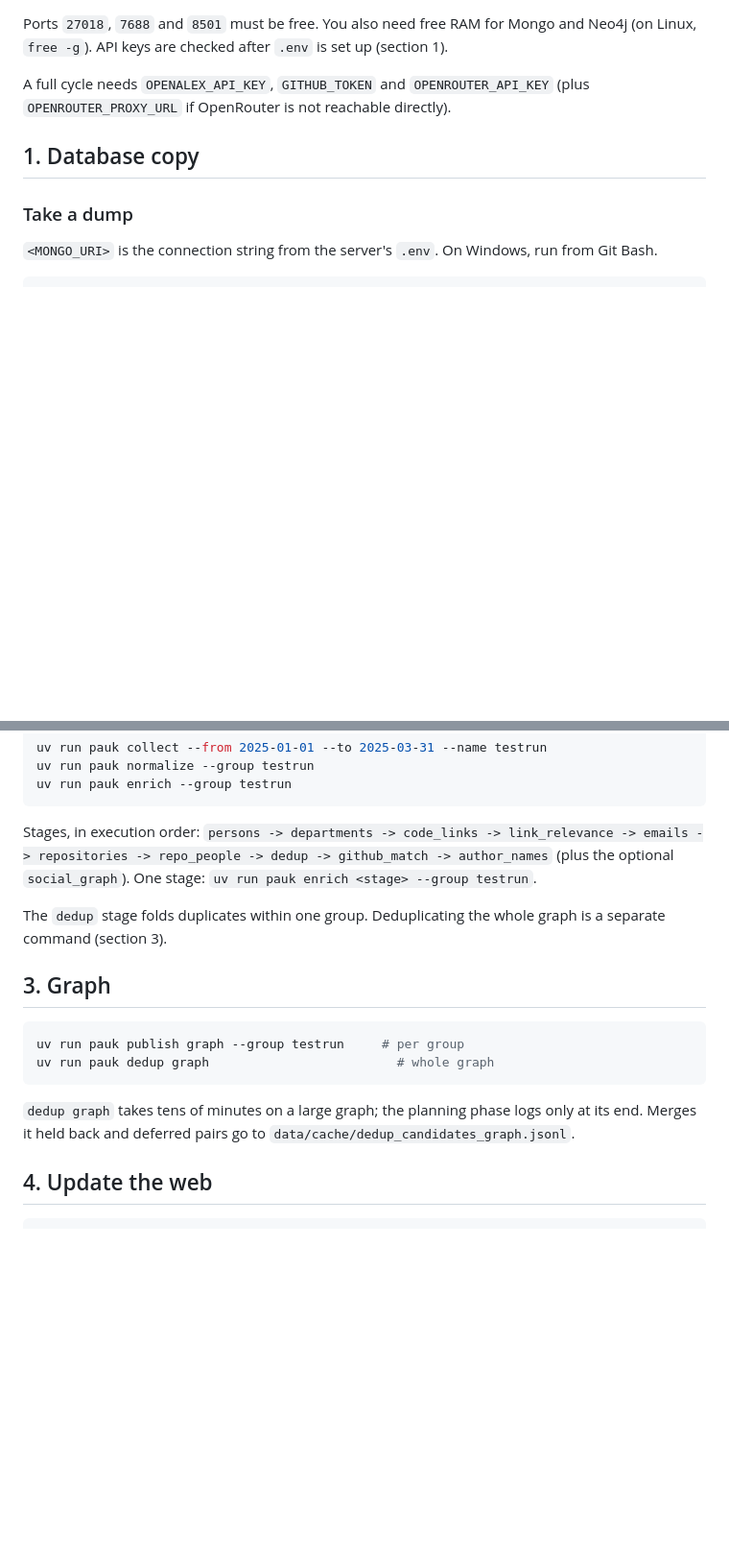
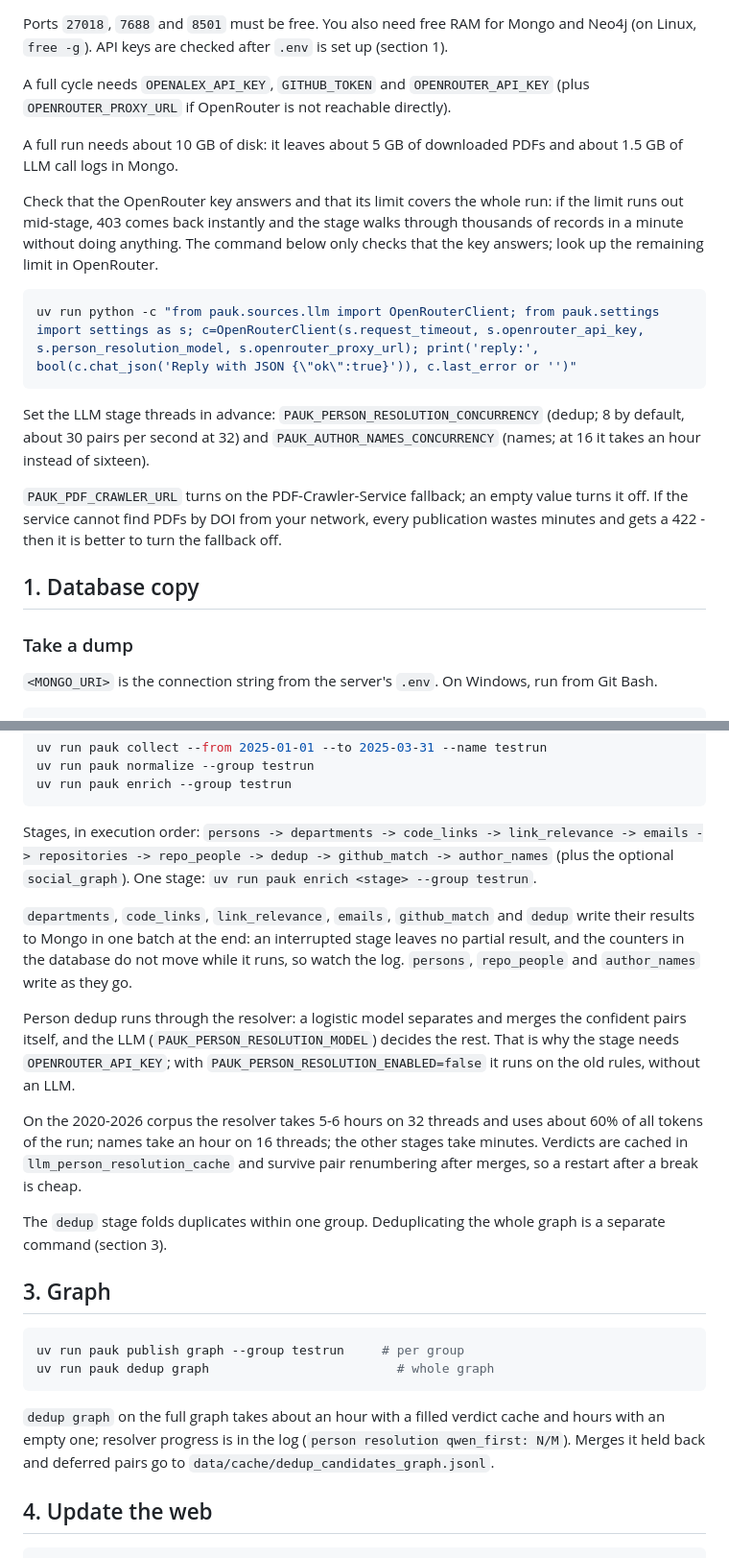
Before and after one commit to ITMO-NSS-team/PAUK, a Markdown page: docs/full-run.md, 2 parts joined by grey strips. Shown at 96% size. Rendered like a GitHub page; blank space fills up the shorter version.

Commit message:
docs: full run refresh (#221)
* docs: bring the full-run guide in line with the last run

* docs: describe the crawler fallback without naming its sources

* docs: describe the person resolver the dedup stage now runs

* docs: correct the overrides, stage-write and dedup-timing notes

````diff
--- a/docs/full-run.md
+++ b/docs/full-run.md
@@ -28,6 +28,29 @@ and Neo4j (on Linux, `free -g`). API keys are checked after `.env` is set up
 
 A full cycle needs `OPENALEX_API_KEY`, `GITHUB_TOKEN` and `OPENROUTER_API_KEY`
 (plus `OPENROUTER_PROXY_URL` if OpenRouter is not reachable directly).
+
+A full run needs about 10 GB of disk: it leaves about 5 GB of downloaded PDFs
+and about 1.5 GB of LLM call logs in Mongo.
+
+Check that the OpenRouter key answers and that its limit covers the whole run:
+if the limit runs out mid-stage, 403 comes back instantly and the stage walks
+through thousands of records in a minute without doing anything. The command
+below only checks that the key answers; look up the remaining limit in
+OpenRouter.
+
+```bash
+uv run python -c "from pauk.sources.llm import OpenRouterClient; from pauk.settings import settings as s; c=OpenRouterClient(s.request_timeout, s.openrouter_api_key, s.person_resolution_model, s.openrouter_proxy_url); print('reply:', bool(c.chat_json('Reply with JSON {\"ok\":true}')), c.last_error or '')"
+```
+
+Set the LLM stage threads in advance: `PAUK_PERSON_RESOLUTION_CONCURRENCY`
+(dedup; 8 by default, about 30 pairs per second at 32) and
+`PAUK_AUTHOR_NAMES_CONCURRENCY` (names; at 16 it takes an hour instead of
+sixteen).
+
+`PAUK_PDF_CRAWLER_URL` turns on the PDF-Crawler-Service fallback; an empty
+value turns it off. If the service cannot find PDFs by DOI from your network,
+every publication wastes minutes and gets a 422 - then it is better to turn
+the fallback off.
 
 ## 1. Database copy
 
@@ -103,6 +126,24 @@ link_relevance -> emails -> repositories -> repo_people -> dedup ->
 github_match -> author_names` (plus the optional `social_graph`). One stage:
 `uv run pauk enrich <stage> --group testrun`.
 
+`departments`, `code_links`, `link_relevance`, `emails`, `github_match` and
+`dedup` write their results to Mongo in one batch at the end: an interrupted
+stage leaves no partial result, and the counters in the database do not move
+while it runs, so watch the log. `persons`, `repo_people` and `author_names`
+write as they go.
+
+Person dedup runs through the resolver: a logistic model separates and merges
+the confident pairs itself, and the LLM (`PAUK_PERSON_RESOLUTION_MODEL`)
+decides the rest. That is why the stage needs `OPENROUTER_API_KEY`; with
+`PAUK_PERSON_RESOLUTION_ENABLED=false` it runs on the old rules, without an
+LLM.
+
+On the 2020-2026 corpus the resolver takes 5-6 hours on 32 threads and uses
+about 60% of all tokens of the run; names take an hour on 16 threads; the
+other stages take minutes. Verdicts are cached in `llm_person_resolution_cache`
+and survive pair renumbering after merges, so a restart after a break is
+cheap.
+
 The `dedup` stage folds duplicates within one group. Deduplicating the whole
 graph is a separate command (section 3).
 
@@ -113,8 +154,9 @@ uv run pauk publish graph --group testrun     # per group
 uv run pauk dedup graph                         # whole graph
 ```
 
-`dedup graph` takes tens of minutes on a large graph; the planning phase logs
-only at its end. Merges it held back and deferred pairs go to
+`dedup graph` on the full graph takes about an hour with a filled verdict
+cache and hours with an empty one; resolver progress is in the log (`person
+resolution qwen_first: N/M`). Merges it held back and deferred pairs go to
 `data/cache/dedup_candidates_graph.jsonl`.
 
 ## 4. Update the web
````
Also changed, not shown: other parts of docs/full-run.md (+10 -1 lines).
